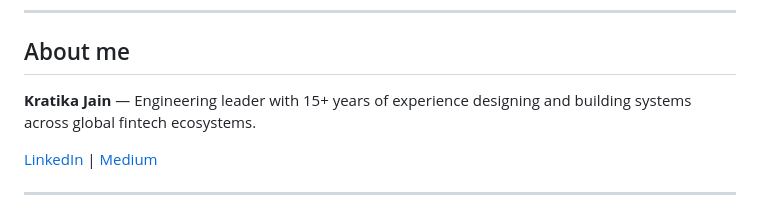
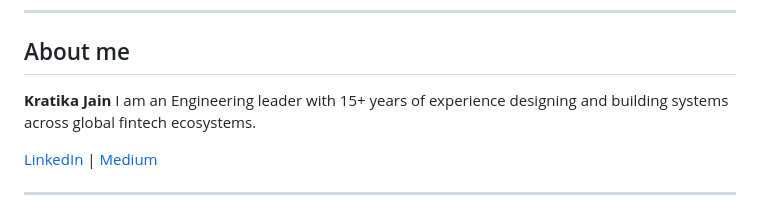
Before and after one commit to kratika-jain-em/fintech-systems, a Markdown page: README.md, the part around the change. GitHub-like rendering.

```diff
--- a/README.md
+++ b/README.md
@@ -16,7 +16,8 @@ The topics and the content is intended to grow over time
 
 ## About me
 
-**Kratika Jain** — Engineering leader with 15+ years of experience designing and building systems across global fintech ecosystems.
+**Kratika Jain**
+I am an Engineering leader with 15+ years of experience designing and building systems across global fintech ecosystems.
 
 [LinkedIn](https://www.linkedin.com/in/kratika-jain-em/) | [Medium](https://medium.com/@kratikasays)
 
```
